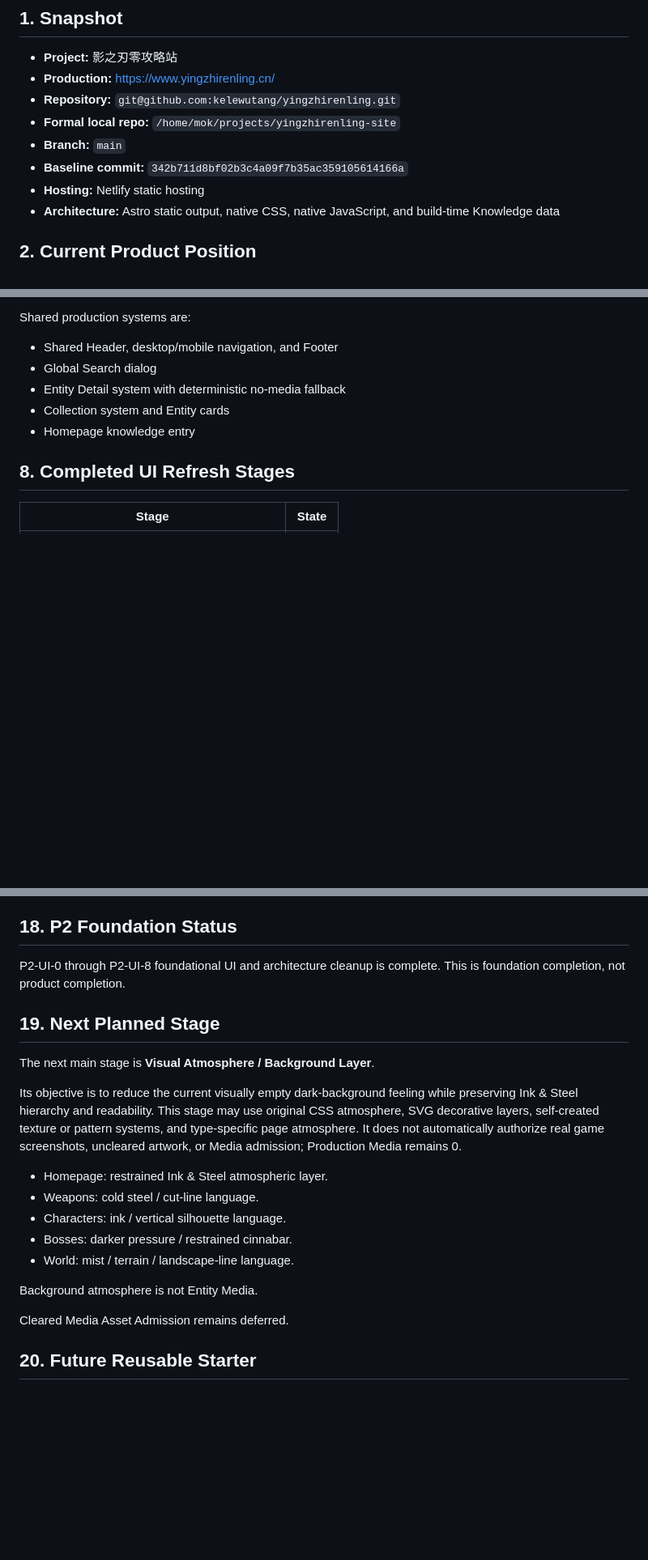
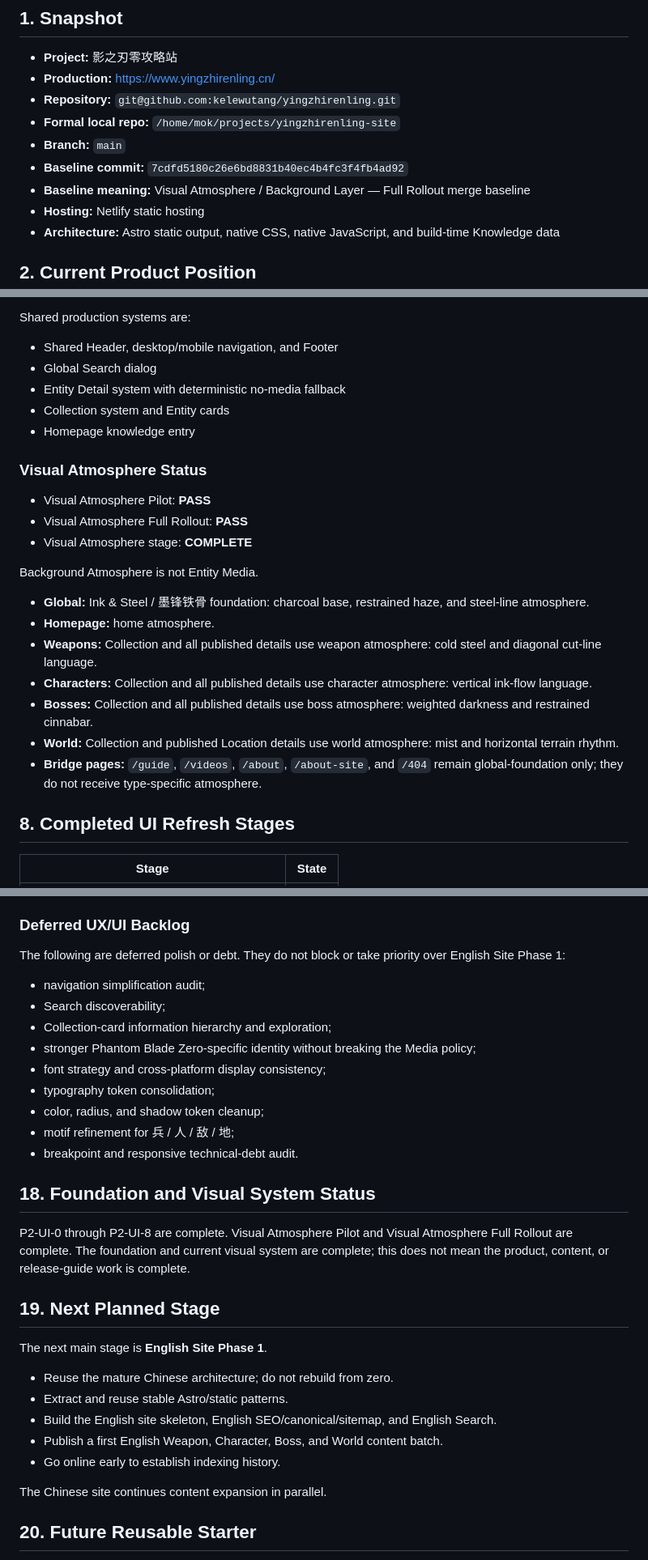
Before and after one commit to kelewutang/yingzhirenling, a Markdown page: docs/CURRENT-STATE.md, 3 parts joined by grey strips. Shown at 81% size. Rendered like a GitHub page; blank space fills up the shorter version.

Commit message:
docs: checkpoint after visual atmosphere rollout

```diff
--- a/docs/CURRENT-STATE.md
+++ b/docs/CURRENT-STATE.md
@@ -7,7 +7,8 @@
 - **Repository:** `git@github.com:kelewutang/yingzhirenling.git`
 - **Formal local repo:** `/home/mok/projects/yingzhirenling-site`
 - **Branch:** `main`
-- **Baseline commit:** `342b711d8bf02b3c4a09f7b35ac359105614166a`
+- **Baseline commit:** `7cdfd5180c26e6bd8831b40ec4b4fc3f4fb4ad92`
+- **Baseline meaning:** Visual Atmosphere / Background Layer — Full Rollout merge baseline
 - **Hosting:** Netlify static hosting
 - **Architecture:** Astro static output, native CSS, native JavaScript, and build-time Knowledge data
 
@@ -87,6 +88,22 @@ Shared production systems are:
 - Collection system and Entity cards
 - Homepage knowledge entry
 
+### Visual Atmosphere Status
+
+- Visual Atmosphere Pilot: **PASS**
+- Visual Atmosphere Full Rollout: **PASS**
+- Visual Atmosphere stage: **COMPLETE**
+
+Background Atmosphere is not Entity Media.
+
+- **Global:** Ink & Steel / 墨锋铁骨 foundation: charcoal base, restrained haze, and steel-line atmosphere.
+- **Homepage:** home atmosphere.
+- **Weapons:** Collection and all published details use weapon atmosphere: cold steel and diagonal cut-line language.
+- **Characters:** Collection and all published details use character atmosphere: vertical ink-flow language.
+- **Bosses:** Collection and all published details use boss atmosphere: weighted darkness and restrained cinnabar.
+- **World:** Collection and published Location details use world atmosphere: mist and horizontal terrain rhythm.
+- **Bridge pages:** `/guide`, `/videos`, `/about`, `/about-site`, and `/404` remain global-foundation only; they do not receive type-specific atmosphere.
+
 ## 8. Completed UI Refresh Stages
 
 | Stage | State |
@@ -244,25 +265,35 @@ Do not merge directly because `gh` is unavailable. Do not force-push, rewrite hi
 - Post-release content expansion, search scaling, and Build tools are future scope.
 - Accounts, UGC, and backend services are future scope.
 
-## 18. P2 Foundation Status
+### Deferred UX/UI Backlog
 
-P2-UI-0 through P2-UI-8 foundational UI and architecture cleanup is complete. This is foundation completion, not product completion.
+The following are deferred polish or debt. They do not block or take priority over English Site Phase 1:
+
+- navigation simplification audit;
+- Search discoverability;
+- Collection-card information hierarchy and exploration;
+- stronger Phantom Blade Zero-specific identity without breaking the Media policy;
+- font strategy and cross-platform display consistency;
+- typography token consolidation;
+- color, radius, and shadow token cleanup;
+- motif refinement for 兵 / 人 / 敌 / 地;
+- breakpoint and responsive technical-debt audit.
+
+## 18. Foundation and Visual System Status
+
+P2-UI-0 through P2-UI-8 are complete. Visual Atmosphere Pilot and Visual Atmosphere Full Rollout are complete. The foundation and current visual system are complete; this does not mean the product, content, or release-guide work is complete.
 
 ## 19. Next Planned Stage
 
-The next main stage is **Visual Atmosphere / Background Layer**.
+The next main stage is **English Site Phase 1**.
 
-Its objective is to reduce the current visually empty dark-background feeling while preserving Ink & Steel hierarchy and readability. This stage may use original CSS atmosphere, SVG decorative layers, self-created texture or pattern systems, and type-specific page atmosphere. It does not automatically authorize real game screenshots, uncleared artwork, or Media admission; Production Media remains 0.
+- Reuse the mature Chinese architecture; do not rebuild from zero.
+- Extract and reuse stable Astro/static patterns.
+- Build the English site skeleton, English SEO/canonical/sitemap, and English Search.
+- Publish a first English Weapon, Character, Boss, and World content batch.
+- Go online early to establish indexing history.
 
-- Homepage: restrained Ink & Steel atmospheric layer.
-- Weapons: cold steel / cut-line language.
-- Characters: ink / vertical silhouette language.
-- Bosses: darker pressure / restrained cinnabar.
-- World: mist / terrain / landscape-line language.
-
-Background atmosphere is not Entity Media.
-
-Cleared Media Asset Admission remains deferred.
+The Chinese site continues content expansion in parallel.
 
 ## 20. Future Reusable Starter
 
```
Also changed, not shown: other parts of docs/CURRENT-STATE.md (+11 -7 lines).
